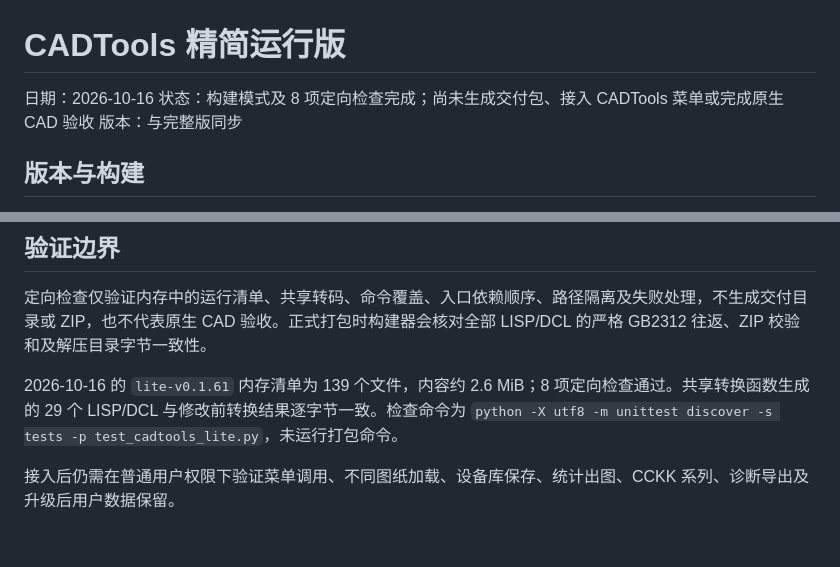
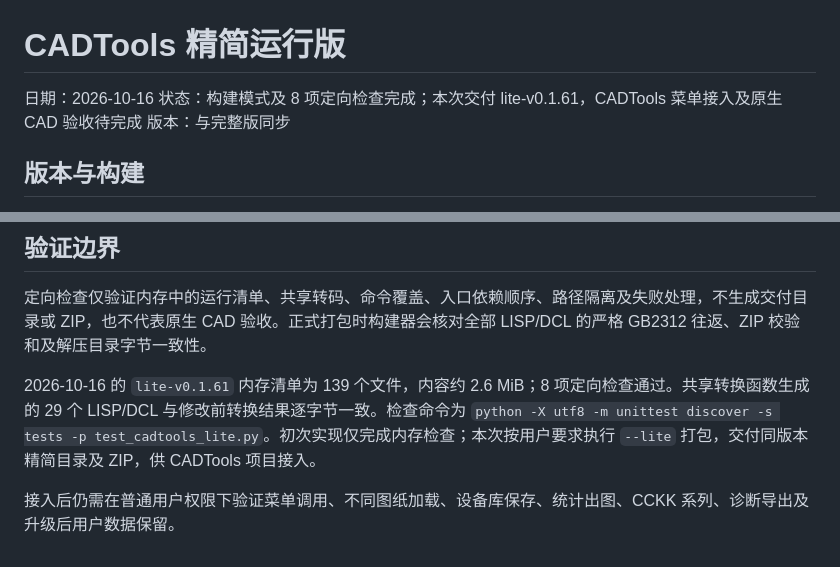
Before and after one commit to WuwuZhang0019/Emergency-Lighting, a Markdown page: docs/CADTools精简运行版.md, 2 parts joined by grey strips. Rendered like a GitHub page.

```diff
--- a/docs/CADTools精简运行版.md
+++ b/docs/CADTools精简运行版.md
@@ -1,7 +1,7 @@
 # CADTools 精简运行版
 
 日期：2026-10-16
-状态：构建模式及 8 项定向检查完成；尚未生成交付包、接入 CADTools 菜单或完成原生 CAD 验收
+状态：构建模式及 8 项定向检查完成；本次交付 lite-v0.1.61，CADTools 菜单接入及原生 CAD 验收待完成
 版本：与完整版同步
 
 ## 版本与构建
@@ -62,6 +62,6 @@ python -X utf8 tools/build_cad2020.py --lite
 
 定向检查仅验证内存中的运行清单、共享转码、命令覆盖、入口依赖顺序、路径隔离及失败处理，不生成交付目录或 ZIP，也不代表原生 CAD 验收。正式打包时构建器会核对全部 LISP/DCL 的严格 GB2312 往返、ZIP 校验和及解压目录字节一致性。
 
-2026-10-16 的 `lite-v0.1.61` 内存清单为 139 个文件，内容约 2.6 MiB；8 项定向检查通过。共享转换函数生成的 29 个 LISP/DCL 与修改前转换结果逐字节一致。检查命令为 `python -X utf8 -m unittest discover -s tests -p test_cadtools_lite.py`，未运行打包命令。
+2026-10-16 的 `lite-v0.1.61` 内存清单为 139 个文件，内容约 2.6 MiB；8 项定向检查通过。共享转换函数生成的 29 个 LISP/DCL 与修改前转换结果逐字节一致。检查命令为 `python -X utf8 -m unittest discover -s tests -p test_cadtools_lite.py`。初次实现仅完成内存检查；本次按用户要求执行 `--lite` 打包，交付同版本精简目录及 ZIP，供 CADTools 项目接入。
 
 接入后仍需在普通用户权限下验证菜单调用、不同图纸加载、设备库保存、统计出图、CCKK 系列、诊断导出及升级后用户数据保留。
```
Also changed, not shown: README.md (+1 -1 lines).
